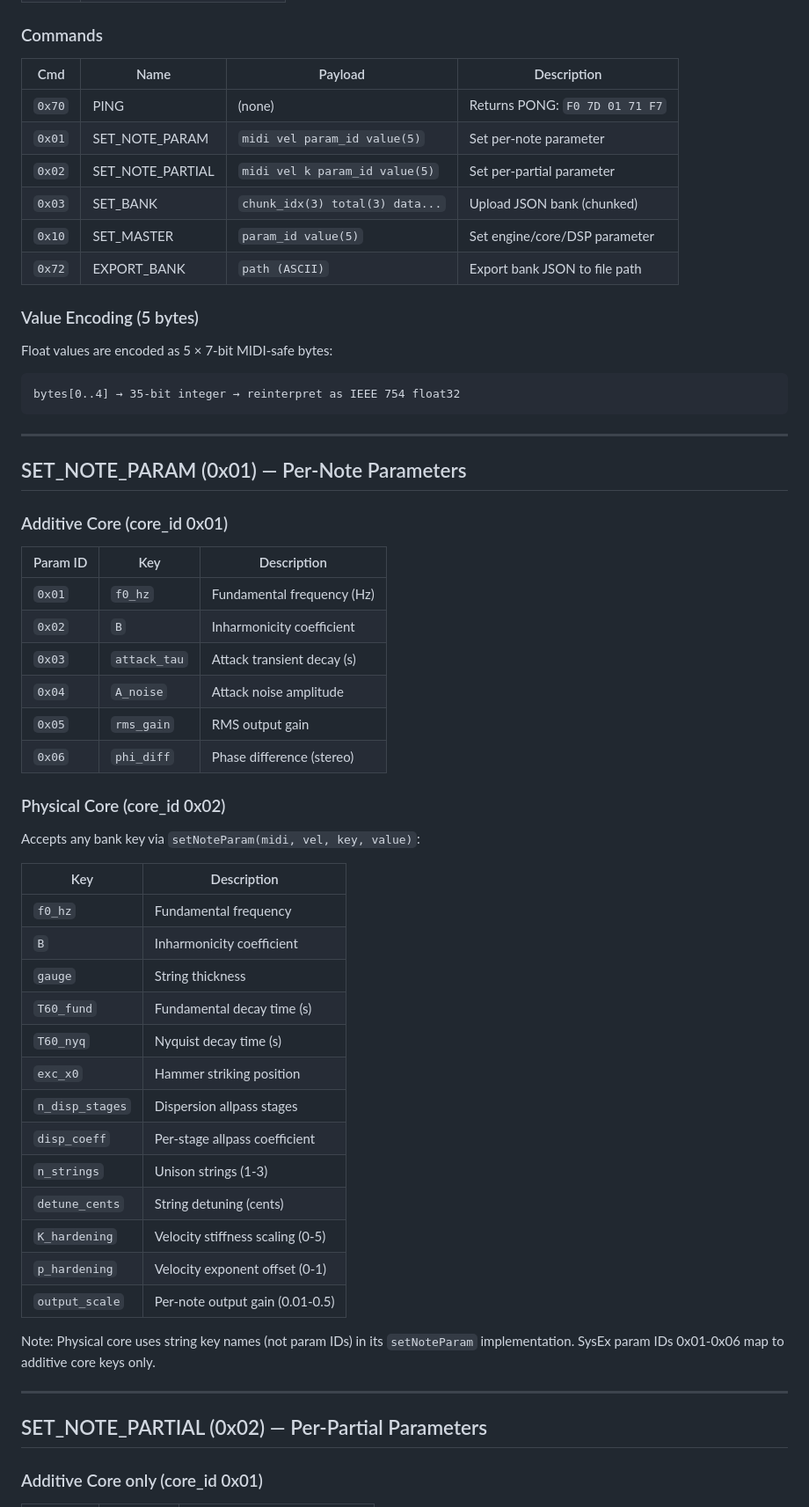
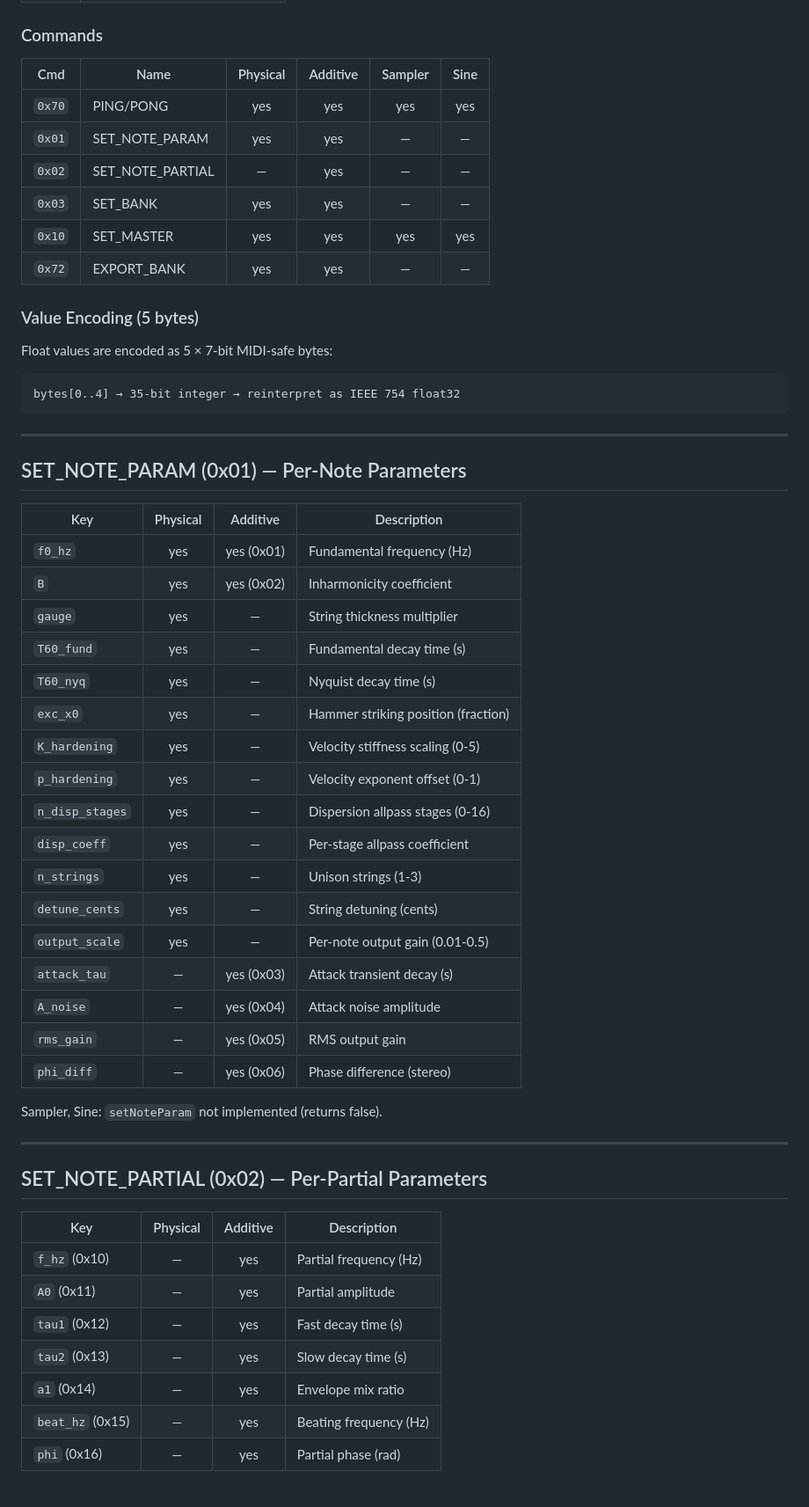
Before and after one commit to alchy/ICR, a Markdown page: docs/engine/MIDI_COMMANDS.md, the part around one of its changes. Shown at 88% size. GitHub-like rendering.

```diff
--- a/docs/engine/MIDI_COMMANDS.md
+++ b/docs/engine/MIDI_COMMANDS.md
@@ -42,14 +44,14 @@ Frame format: `F0 7D 01 <cmd> <core_id> <data...> F7`
 
 ### Commands
 
-| Cmd | Name | Payload | Description |
-|-----|------|---------|-------------|
-| `0x70` | PING | (none) | Returns PONG: `F0 7D 01 71 F7` |
-| `0x01` | SET_NOTE_PARAM | `midi vel param_id value(5)` | Set per-note parameter |
-| `0x02` | SET_NOTE_PARTIAL | `midi vel k param_id value(5)` | Set per-partial parameter |
-| `0x03` | SET_BANK | `chunk_idx(3) total(3) data...` | Upload JSON bank (chunked) |
-| `0x10` | SET_MASTER | `param_id value(5)` | Set engine/core/DSP parameter |
-| `0x72` | EXPORT_BANK | `path (ASCII)` | Export bank JSON to file path |
+| Cmd | Name | Physical | Additive | Sampler | Sine |
+|-----|------|:--------:|:--------:|:-------:|:----:|
+| `0x70` | PING/PONG | yes | yes | yes | yes |
+| `0x01` | SET_NOTE_PARAM | yes | yes | — | — |
+| `0x02` | SET_NOTE_PARTIAL | — | yes | — | — |
+| `0x03` | SET_BANK | yes | yes | — | — |
+| `0x10` | SET_MASTER | yes | yes | yes | yes |
+| `0x72` | EXPORT_BANK | yes | yes | — | — |
 
 ### Value Encoding (5 bytes)
 
@@ -62,44 +64,39 @@ bytes[0..4] → 35-bit integer → reinterpret as IEEE 754 float32
 
 ## SET_NOTE_PARAM (0x01) — Per-Note Parameters
 
-### Additive Core (core_id 0x01)
+| Key | Physical | Additive | Description |
+|-----|:--------:|:--------:|-------------|
+| `f0_hz` | yes | yes (0x01) | Fundamental frequency (Hz) |
+| `B` | yes | yes (0x02) | Inharmonicity coefficient |
+| `gauge` | yes | — | String thickness multiplier |
+| `T60_fund` | yes | — | Fundamental decay time (s) |
+| `T60_nyq` | yes | — | Nyquist decay time (s) |
+| `exc_x0` | yes | — | Hammer striking position (fraction) |
+| `K_hardening` | yes | — | Velocity stiffness scaling (0-5) |
+| `p_hardening` | yes | — | Velocity exponent offset (0-1) |
+| `n_disp_stages` | yes | — | Dispersion allpass stages (0-16) |
+| `disp_coeff` | yes | — | Per-stage allpass coefficient |
+| `n_strings` | yes | — | Unison strings (1-3) |
+| `detune_cents` | yes | — | String detuning (cents) |
+| `output_scale` | yes | — | Per-note output gain (0.01-0.5) |
+| `attack_tau` | — | yes (0x03) | Attack transient decay (s) |
+| `A_noise` | — | yes (0x04) | Attack noise amplitude |
+| `rms_gain` | — | yes (0x05) | RMS output gain |
+| `phi_diff` | — | yes (0x06) | Phase difference (stereo) |
 
-| Param ID | Key | Description |
-|----------|-----|-------------|
-| `0x01` | `f0_hz` | Fundamental frequency (Hz) |
-| `0x02` | `B` | Inharmonicity coefficient |
-| `0x03` | `attack_tau` | Attack transient decay (s) |
-| `0x04` | `A_noise` | Attack noise amplitude |
-| `0x05` | `rms_gain` | RMS output gain |
-| `0x06` | `phi_diff` | Phase difference (stereo) |
-
-### Physical Core (core_id 0x02)
-
-Accepts any bank key via `setNoteParam(midi, vel, key, value)`:
-
-| Key | Description |
-|-----|-------------|
-| `f0_hz` | Fundamental frequency |
-| `B` | Inharmonicity coefficient |
-| `gauge` | String thickness |
-| `T60_fund` | Fundamental decay time (s) |
-| `T60_nyq` | Nyquist decay time (s) |
-| `exc_x0` | Hammer striking position |
-| `n_disp_stages` | Dispersion allpass stages |
-| `disp_coeff` | Per-stage allpass coefficient |
-| `n_strings` | Unison strings (1-3) |
-| `detune_cents` | String detuning (cents) |
-| `K_hardening` | Velocity stiffness scaling (0-5) |
-| `p_hardening` | Velocity exponent offset (0-1) |
-| `output_scale` | Per-note output gain (0.01-0.5) |
-
-Note: Physical core uses string key names (not param IDs) in its
-`setNoteParam` implementation. SysEx param IDs 0x01-0x06 map to
-additive core keys only.
+Sampler, Sine: `setNoteParam` not implemented (returns false).
 
 ---
 
 ## SET_NOTE_PARTIAL (0x02) — Per-Partial Parameters
 
-### Additive Core only (core_id 0x01)
+| Key | Physical | Additive | Description |
+|-----|:--------:|:--------:|-------------|
+| `f_hz` (0x10) | — | yes | Partial frequency (Hz) |
+| `A0` (0x11) | — | yes | Partial amplitude |
+| `tau1` (0x12) | — | yes | Fast decay time (s) |
+| `tau2` (0x13) | — | yes | Slow decay time (s) |
+| `a1` (0x14) | — | yes | Envelope mix ratio |
+| `beat_hz` (0x15) | — | yes | Beating frequency (Hz) |
+| `phi` (0x16) | — | yes | Partial phase (rad) |
 
```
Also changed, not shown: other parts of docs/engine/MIDI_COMMANDS.md (+58 -42 lines).
